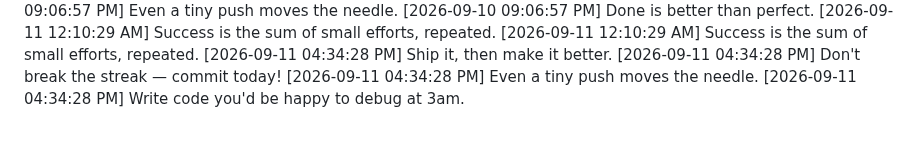
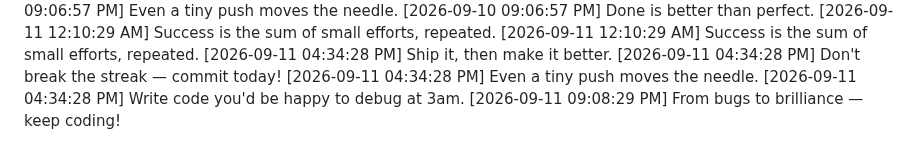
Before and after one commit to Niranjan266/green-squares-bot, a Markdown page: progress.md, the part around the change. Drawn GitHub-style.

```diff
--- a/progress.md
+++ b/progress.md
@@ -898,3 +898,4 @@
 [2026-09-11 04:34:28 PM] Don't break the streak — commit today!
 [2026-09-11 04:34:28 PM] Even a tiny push moves the needle.
 [2026-09-11 04:34:28 PM] Write code you'd be happy to debug at 3am.
+[2026-09-11 09:08:29 PM] From bugs to brilliance — keep coding!
```
